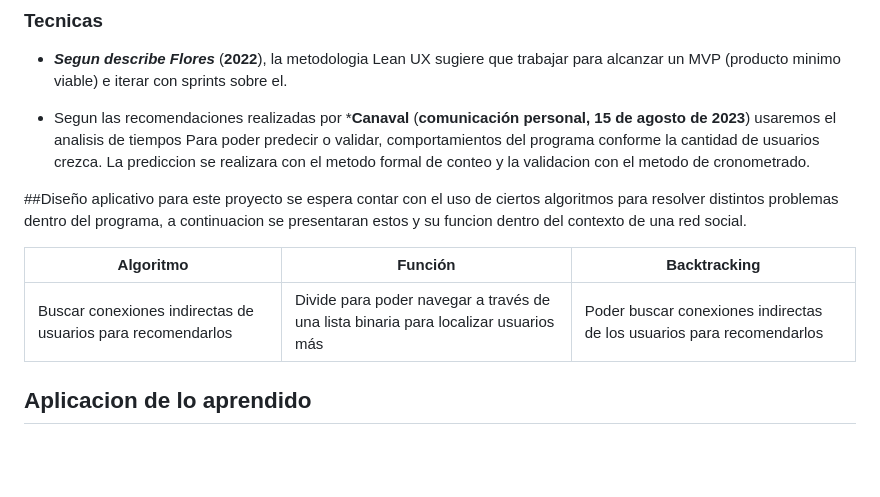
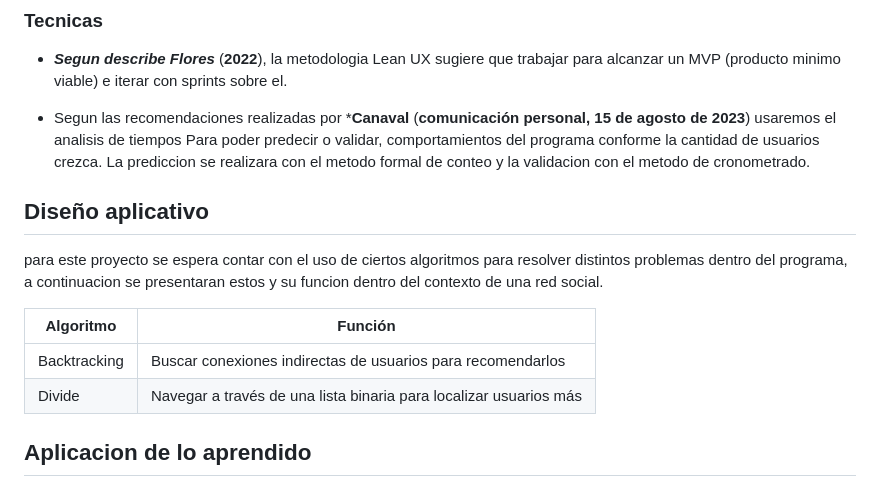
Before and after one commit to H4RRY73/tf-tp-algorithmic-complexity, a Markdown page: README.md, the part around the change. GitHub-like rendering; blank space fills up the shorter version.

```diff
--- a/README.md
+++ b/README.md
@@ -119,12 +119,14 @@ La metodologia a emplear en este trabajo sera LEAN UX, dada la intensidad, e ite
 
 * Segun las recomendaciones realizadas por ***Canaval** (**comunicación personal, 15 de agosto de 2023**) usaremos el analisis de tiempos Para poder predecir o validar, comportamientos del programa conforme la cantidad de usuarios crezca. La prediccion se realizara con el metodo formal de conteo y la validacion con el metodo de cronometrado.
 
-##Diseño aplicativo
+## Diseño aplicativo
 para este proyecto se espera contar con el uso de ciertos algoritmos para resolver distintos problemas dentro del programa, a continuacion se presentaran estos y su funcion dentro del contexto de una red social.
 
-| Algoritmo        | Función                                                                                                        | Backtracking                            |
-|------------------|-----------------------------------------------------------------------------------------------------------------|------------------------------------------|
-| Buscar conexiones indirectas de usuarios para recomendarlos | Divide para poder navegar a través de una lista binaria para localizar usuarios más | Poder buscar conexiones indirectas de los usuarios para recomendarlos |
+| Algoritmo          | Función                                                                                               |
+|---------------------|--------------------------------------------------------------------------------------------------------|
+| Backtracking        | Buscar conexiones indirectas de usuarios para recomendarlos                                           |
+| Divide              | Navegar a través de una lista binaria para localizar usuarios más                                     |
+
 
 
 ## Aplicacion de lo aprendido
```
